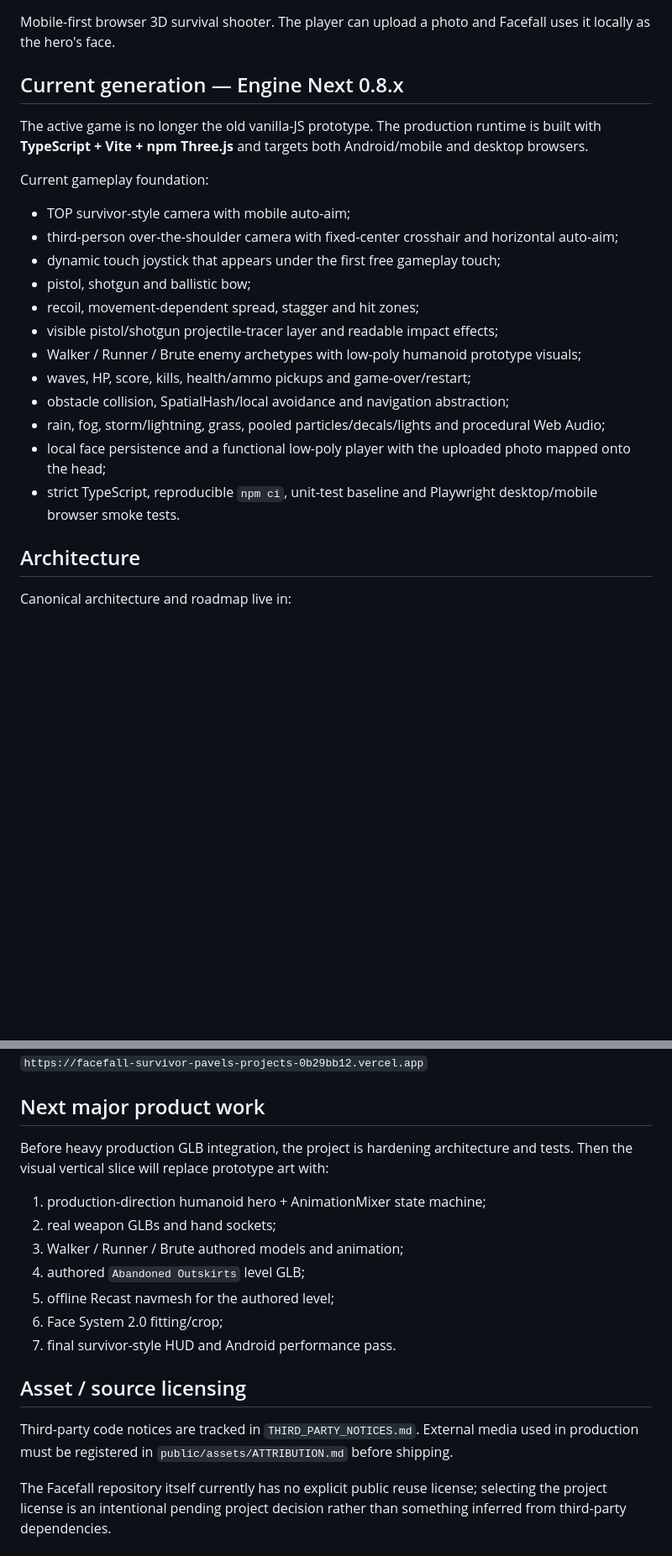
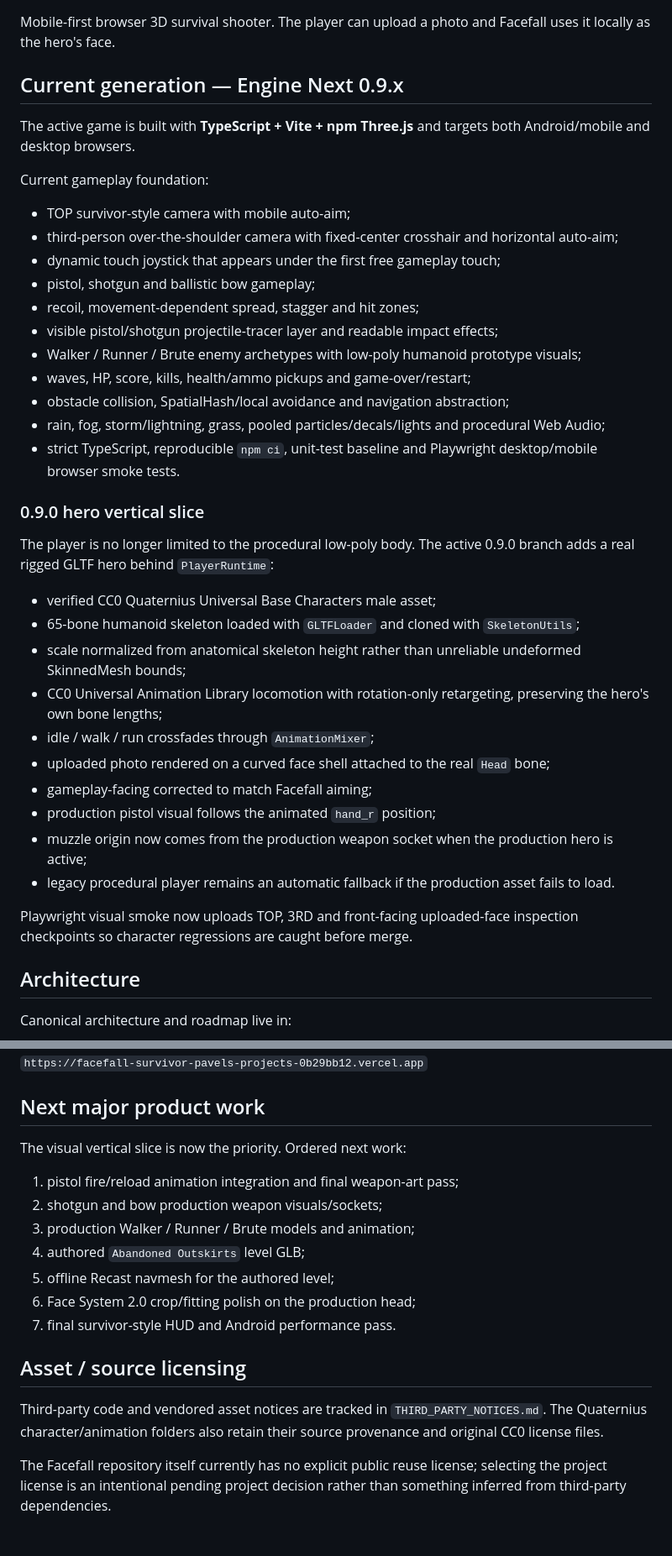
Before and after one commit to ptaskaev91-glitch/facefall-survivor, a Markdown page: README.md, 2 parts joined by grey strips. Shown at 84% size. Rendered like a GitHub page; blank space fills up the shorter version.

Commit message:
0.9.0: update README for production hero vertical slice

```diff
--- a/README.md
+++ b/README.md
@@ -2,24 +2,40 @@
 
 Mobile-first browser 3D survival shooter. The player can upload a photo and Facefall uses it locally as the hero's face.
 
-## Current generation — Engine Next 0.8.x
+## Current generation — Engine Next 0.9.x
 
-The active game is no longer the old vanilla-JS prototype. The production runtime is built with **TypeScript + Vite + npm Three.js** and targets both Android/mobile and desktop browsers.
+The active game is built with **TypeScript + Vite + npm Three.js** and targets both Android/mobile and desktop browsers.
 
 Current gameplay foundation:
 
 - TOP survivor-style camera with mobile auto-aim;
 - third-person over-the-shoulder camera with fixed-center crosshair and horizontal auto-aim;
 - dynamic touch joystick that appears under the first free gameplay touch;
-- pistol, shotgun and ballistic bow;
+- pistol, shotgun and ballistic bow gameplay;
 - recoil, movement-dependent spread, stagger and hit zones;
 - visible pistol/shotgun projectile-tracer layer and readable impact effects;
 - Walker / Runner / Brute enemy archetypes with low-poly humanoid prototype visuals;
 - waves, HP, score, kills, health/ammo pickups and game-over/restart;
 - obstacle collision, SpatialHash/local avoidance and navigation abstraction;
 - rain, fog, storm/lightning, grass, pooled particles/decals/lights and procedural Web Audio;
-- local face persistence and a functional low-poly player with the uploaded photo mapped onto the head;
 - strict TypeScript, reproducible `npm ci`, unit-test baseline and Playwright desktop/mobile browser smoke tests.
+
+### 0.9.0 hero vertical slice
+
+The player is no longer limited to the procedural low-poly body. The active 0.9.0 branch adds a real rigged GLTF hero behind `PlayerRuntime`:
+
+- verified CC0 Quaternius Universal Base Characters male asset;
+- 65-bone humanoid skeleton loaded with `GLTFLoader` and cloned with `SkeletonUtils`;
+- scale normalized from anatomical skeleton height rather than unreliable undeformed SkinnedMesh bounds;
+- CC0 Universal Animation Library locomotion with rotation-only retargeting, preserving the hero's own bone lengths;
+- idle / walk / run crossfades through `AnimationMixer`;
+- uploaded photo rendered on a curved face shell attached to the real `Head` bone;
+- gameplay-facing corrected to match Facefall aiming;
+- production pistol visual follows the animated `hand_r` position;
+- muzzle origin now comes from the production weapon socket when the production hero is active;
+- legacy procedural player remains an automatic fallback if the production asset fails to load.
+
+Playwright visual smoke now uploads TOP, 3RD and front-facing uploaded-face inspection checkpoints so character regressions are caught before merge.
 
 ## Architecture
 
@@ -61,18 +77,18 @@ Production URL:
 
 ## Next major product work
 
-Before heavy production GLB integration, the project is hardening architecture and tests. Then the visual vertical slice will replace prototype art with:
+The visual vertical slice is now the priority. Ordered next work:
 
-1. production-direction humanoid hero + AnimationMixer state machine;
-2. real weapon GLBs and hand sockets;
-3. Walker / Runner / Brute authored models and animation;
+1. pistol fire/reload animation integration and final weapon-art pass;
+2. shotgun and bow production weapon visuals/sockets;
+3. production Walker / Runner / Brute models and animation;
 4. authored `Abandoned Outskirts` level GLB;
 5. offline Recast navmesh for the authored level;
-6. Face System 2.0 fitting/crop;
+6. Face System 2.0 crop/fitting polish on the production head;
 7. final survivor-style HUD and Android performance pass.
 
 ## Asset / source licensing
 
-Third-party code notices are tracked in `THIRD_PARTY_NOTICES.md`. External media used in production must be registered in `public/assets/ATTRIBUTION.md` before shipping.
+Third-party code and vendored asset notices are tracked in `THIRD_PARTY_NOTICES.md`. The Quaternius character/animation folders also retain their source provenance and original CC0 license files.
 
 The Facefall repository itself currently has no explicit public reuse license; selecting the project license is an intentional pending project decision rather than something inferred from third-party dependencies.
```
